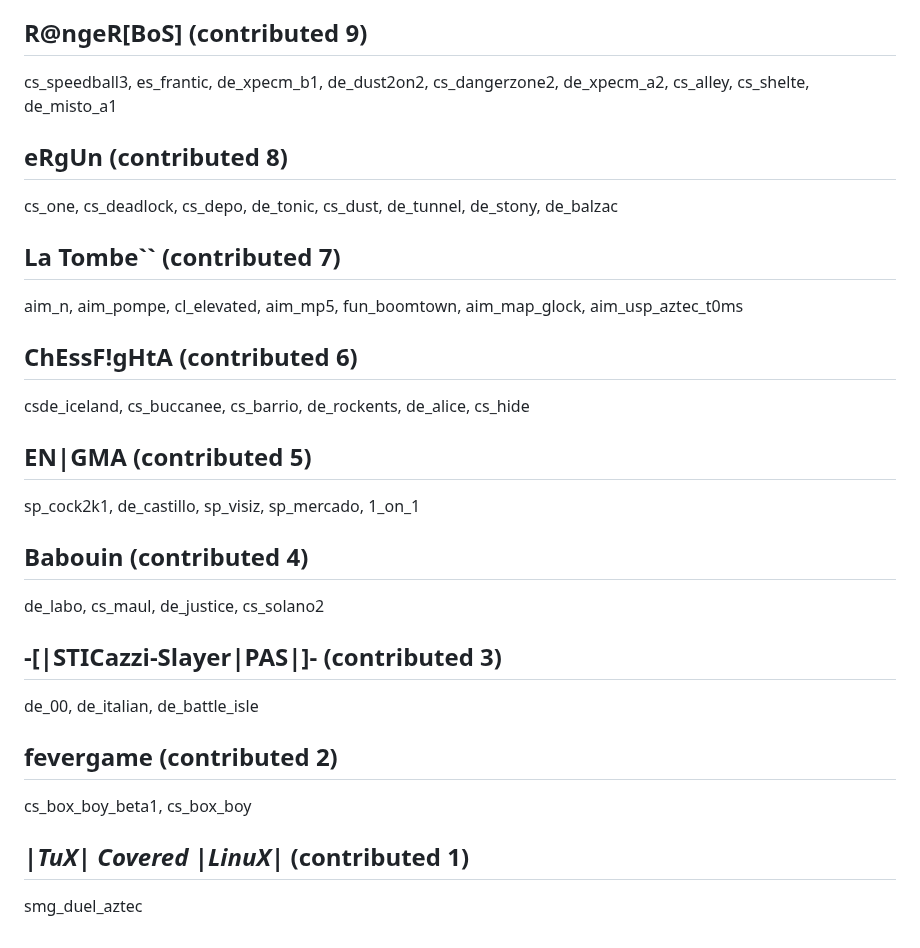
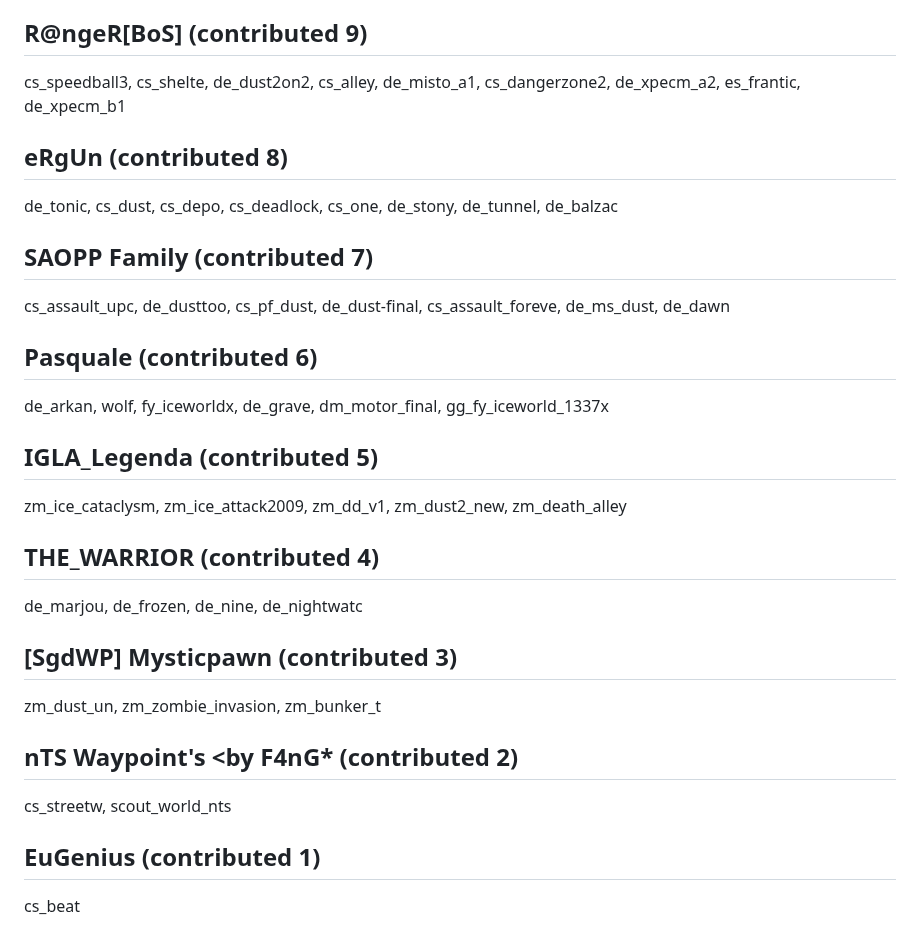
Before and after one commit to yapb/graph, a Markdown page: CREDITS.md, the part around one of its changes. Rendered like a GitHub page.

```diff
--- a/CREDITS.md
+++ b/CREDITS.md
@@ -112,18 +112,18 @@ aim_akm4_bridge_final, fy_17buddies, awp_iceworld2, fy_buzz_factory, fy_iceworld
 ## R@ngeR[BoS] (contributed 9)
-cs_speedball3, es_frantic, de_xpecm_b1, de_dust2on2, cs_dangerzone2, de_xpecm_a2, cs_alley, cs_shelte, de_misto_a1
+cs_speedball3, cs_shelte, de_dust2on2, cs_alley, de_misto_a1, cs_dangerzone2, de_xpecm_a2, es_frantic, de_xpecm_b1
 ## eRgUn (contributed 8)
-cs_one, cs_deadlock, cs_depo, de_tonic, cs_dust, de_tunnel, de_stony, de_balzac
-## La Tombe`` (contributed 7)
-aim_n, aim_pompe, cl_elevated, aim_mp5, fun_boomtown, aim_map_glock, aim_usp_aztec_t0ms
-## ChEssF!gHtA (contributed 6)
-csde_iceland, cs_buccanee, cs_barrio, de_rockents, de_alice, cs_hide
-## EN|GMA (contributed 5)
-sp_cock2k1, de_castillo, sp_visiz, sp_mercado, 1_on_1
-## Babouin (contributed 4)
-de_labo, cs_maul, de_justice, cs_solano2
-## -[|STICazzi-Slayer|PAS|]- (contributed 3)
-de_00, de_italian, de_battle_isle
-## fevergame (contributed 2)
-cs_box_boy_beta1, cs_box_boy
-## |_TuX_| _Covered_ |_LinuX_| (contributed 1)
-smg_duel_aztec
+de_tonic, cs_dust, cs_depo, cs_deadlock, cs_one, de_stony, de_tunnel, de_balzac
+## SAOPP Family (contributed 7)
+cs_assault_upc, de_dusttoo, cs_pf_dust, de_dust-final, cs_assault_foreve, de_ms_dust, de_dawn
+## Pasquale (contributed 6)
+de_arkan, wolf, fy_iceworldx, de_grave, dm_motor_final, gg_fy_iceworld_1337x
+## IGLA_Legenda (contributed 5)
+zm_ice_cataclysm, zm_ice_attack2009, zm_dd_v1, zm_dust2_new, zm_death_alley
+## THE_WARRIOR (contributed 4)
+de_marjou, de_frozen, de_nine, de_nightwatc
+## [SgdWP] Mysticpawn (contributed 3)
+zm_dust_un, zm_zombie_invasion, zm_bunker_t
+## nTS Waypoint's <by F4nG* (contributed 2)
+cs_streetw, scout_world_nts
+## EuGenius (contributed 1)
+cs_beat
```
Also changed, not shown: other parts of CREDITS.md (+67 -67 lines).
